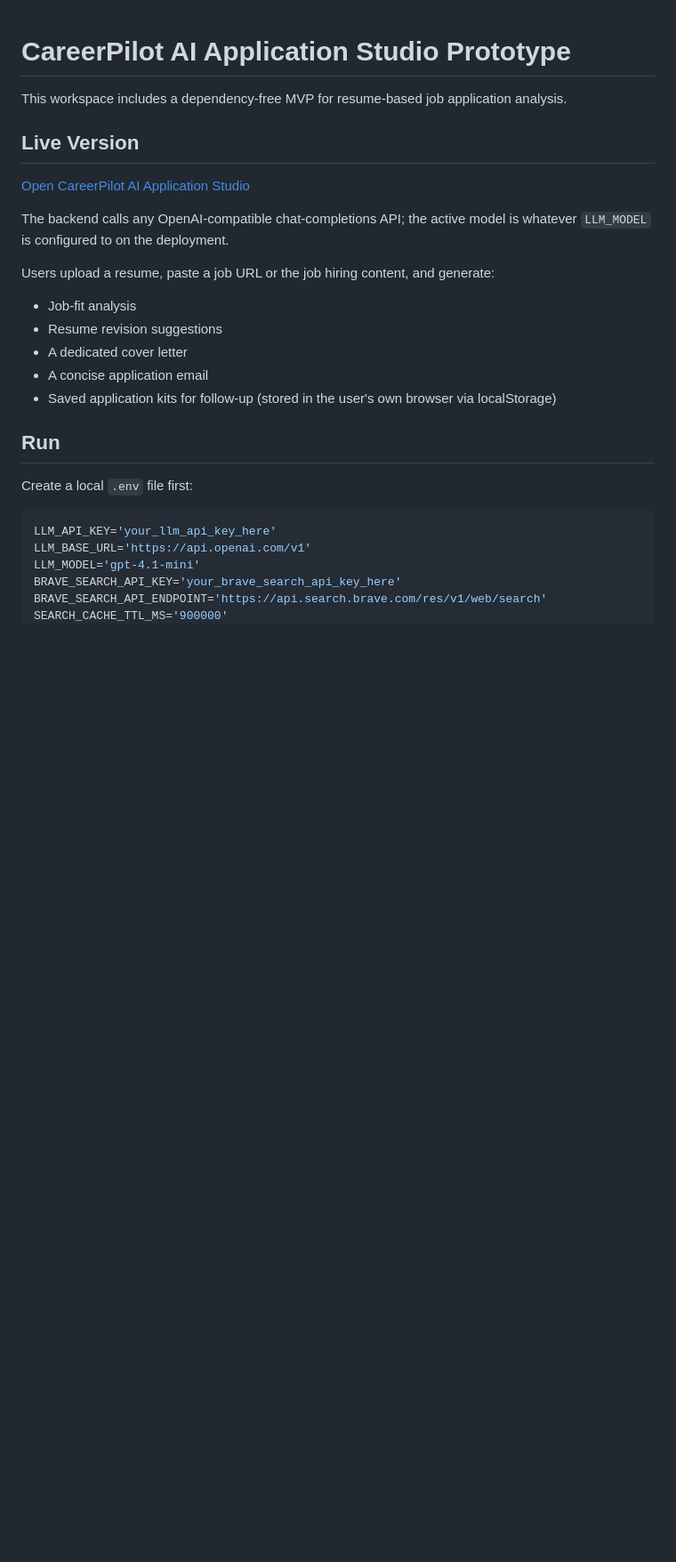
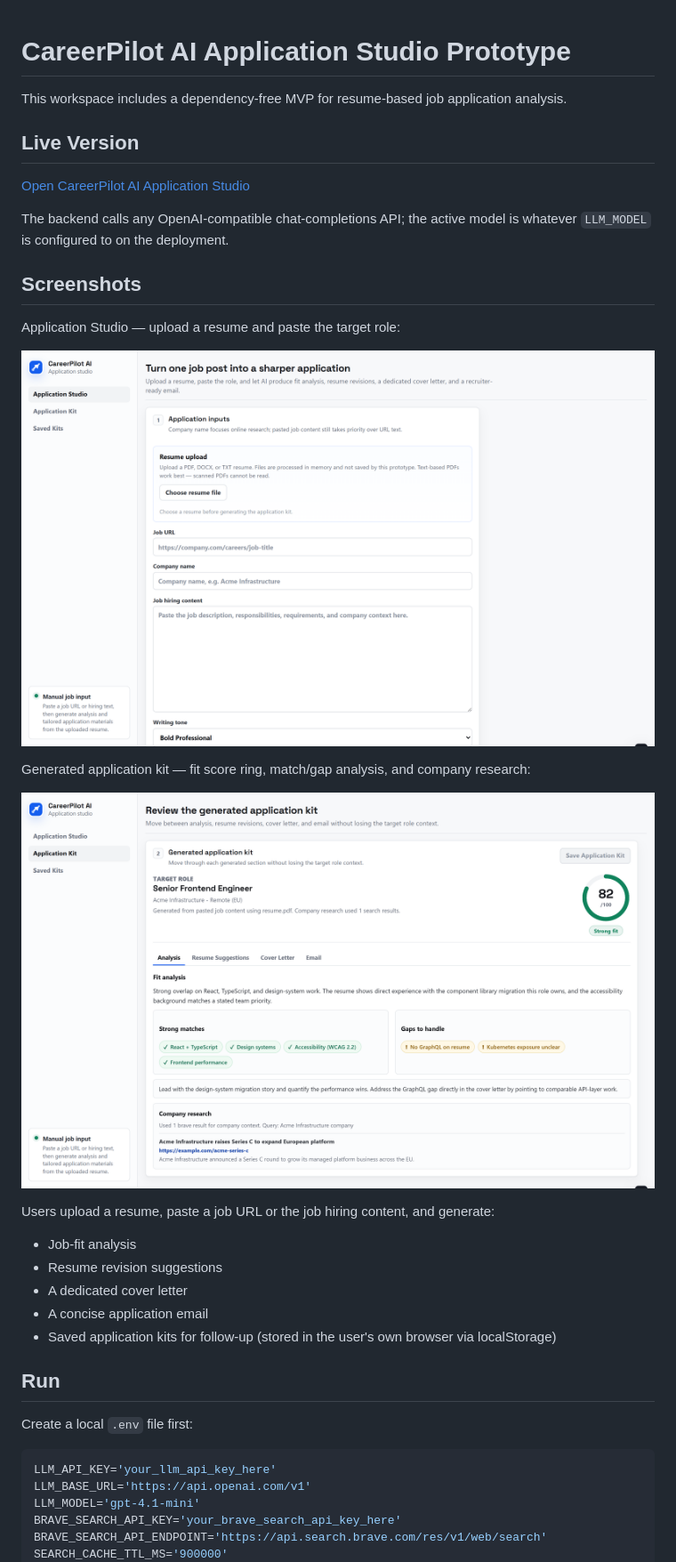
Before and after one commit to Lecberg/Jb-Hunting-Assistant, a Markdown page: README.md, the part around the change. Shown at 89% size. GitHub-like rendering; pictures changed too: docs/screenshot-kit.png (added), docs/screenshot-studio.png (added); blank space fills up the shorter version.

Commit message:
Add UI screenshots to README
Co-Authored-By: Claude Fable 5 <noreply@anthropic.com>

```diff
--- a/README.md
+++ b/README.md
@@ -7,6 +7,16 @@ This workspace includes a dependency-free MVP for resume-based job application a
 [Open CareerPilot AI Application Studio](https://careerpilot-ai-application-studio.vercel.app)
 
 The backend calls any OpenAI-compatible chat-completions API; the active model is whatever `LLM_MODEL` is configured to on the deployment.
+
+## Screenshots
+
+Application Studio — upload a resume and paste the target role:
+
+![Application Studio input form](docs/screenshot-studio.png)
+
+Generated application kit — fit score ring, match/gap analysis, and company research:
+
+![Generated application kit with fit analysis](docs/screenshot-kit.png)
 
 Users upload a resume, paste a job URL or the job hiring content, and generate:
 
```
